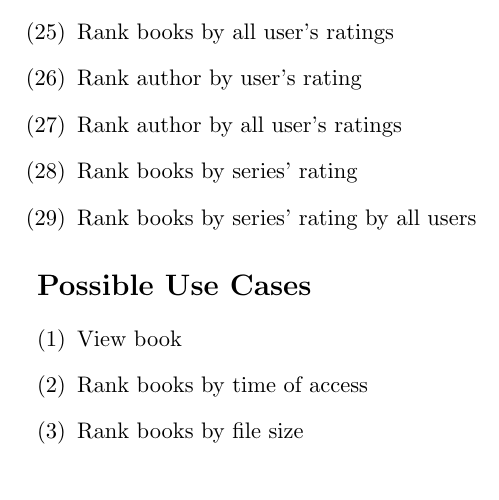
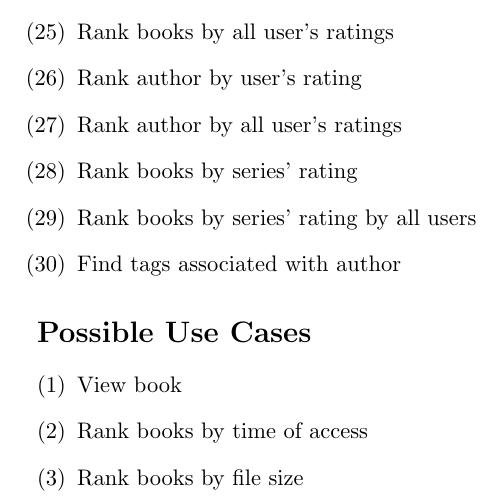
Before and after one commit to adamhammes/cs362, a LaTeX document (docs/use-cases/use-cases.tex): part of page 2 of 2, cut so that both start at the same text. Compiled offline with pdfLaTeX.

Commit message:
Tags for Author use case

```diff
--- a/docs/use-cases/use-cases.tex
+++ b/docs/use-cases/use-cases.tex
@@ -40,6 +40,7 @@
     \item Rank author by all user's ratings
     \item Rank books by series' rating
     \item Rank books by series' rating by all users
+    \item Find tags associated with author
 \end{enumerate}
 
 
```
